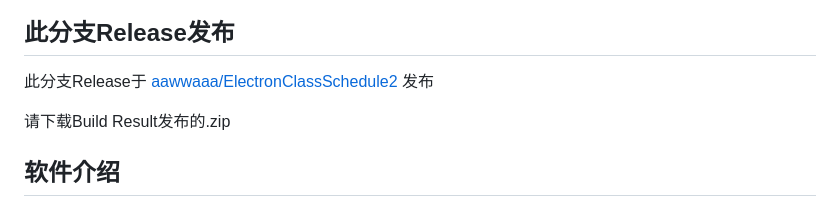
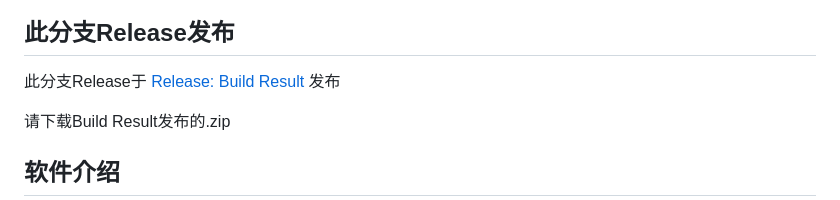
Before and after one commit to EnderWolf006/ElectronClassSchedule, a Markdown page: README.md, the part around the change. GitHub-like rendering.

```diff
--- a/README.md
+++ b/README.md
@@ -5,7 +5,7 @@
 ## 此分支Release发布
 
 此分支Release于
-[aawwaaa/ElectronClassSchedule2](https://github.com/aawwaaa/ElectronClassSchedule2/releases/)
+[Release: Build Result](https://github.com/aawwaaa/ElectronClassSchedule2/releases/tag/unmarked")
 发布
 
 请下载Build Result发布的.zip
```
